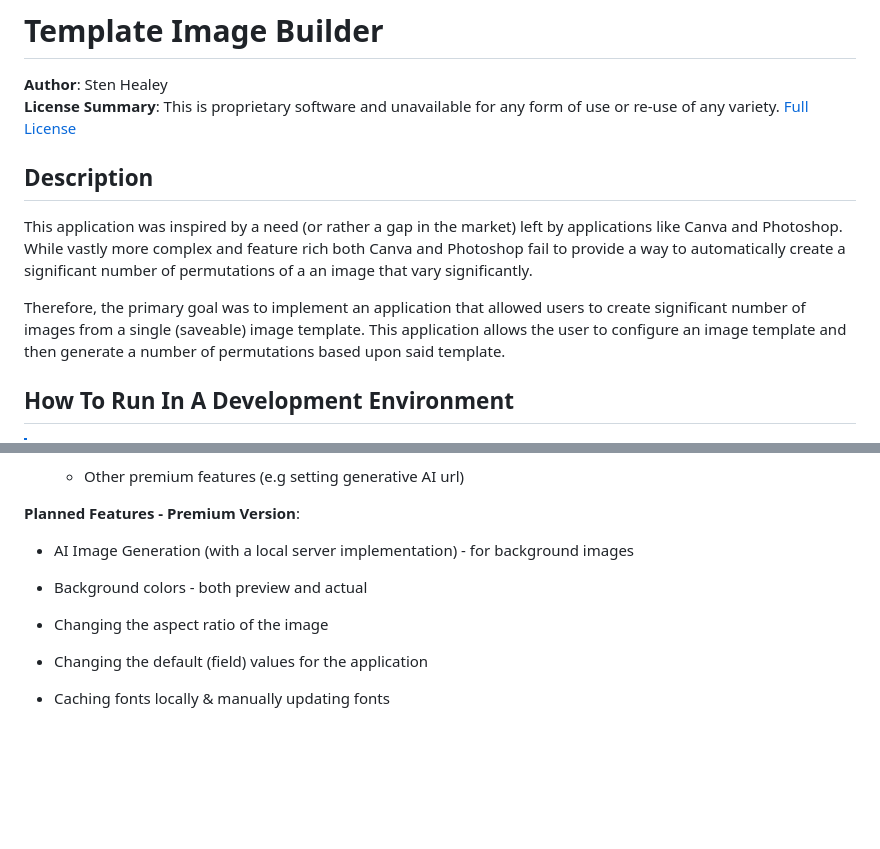
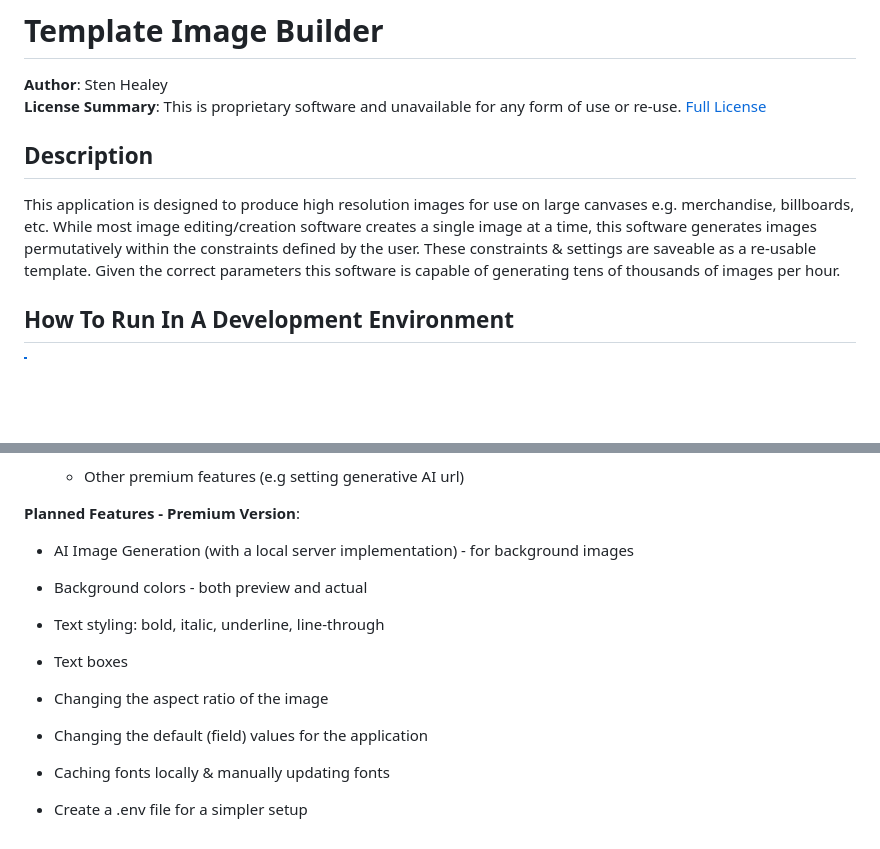
Before and after one commit to stendavidson/Template-Image-Builder, a Markdown page: README.md, 2 parts joined by grey strips. Rendered like a GitHub page; blank space fills up the shorter version.

Commit message:
Update README.md
Improving the description and planned features

```diff
--- a/README.md
+++ b/README.md
@@ -1,12 +1,10 @@
 # Template Image Builder
 
 **Author**: Sten Healey\
-**License Summary**: This is proprietary software and unavailable for any form of use or re-use of any variety. [Full License](LICENSE.txt)
+**License Summary**: This is proprietary software and unavailable for any form of use or re-use. [Full License](LICENSE.txt)
 
 ## Description
-This application was inspired by a need (or rather a gap in the market) left by applications like Canva and Photoshop. While vastly more complex and feature rich both Canva and Photoshop fail to provide a way to automatically create a significant number of permutations of a an image that vary significantly.
-
-Therefore, the primary goal was to implement an application that allowed users to create significant number of images from a single (saveable) image template. This application allows the user to  configure an image template and then generate a number of permutations based upon said template.
+This application is designed to produce high resolution images for use on large canvases e.g. merchandise, billboards, etc. While most image editing/creation software creates a single image at a time, this software generates images permutatively within the constraints defined by the user. These constraints & settings are saveable as a re-usable template. Given the correct parameters this software is capable of generating tens of thousands of images per hour.
 
 ## How To Run In A Development Environment
 > [!NOTE]
@@ -112,8 +110,14 @@ This version of the application is meant to act as an application pre-view. It i
 
 * Background colors - both preview and actual
 
+* Text styling: bold, italic, underline, line-through
+
+* Text boxes
+
 * Changing the aspect ratio of the image
 
 * Changing the default (field) values for the application
 
 * Caching fonts locally & manually updating fonts
+
+* Create a .env file for a simpler setup
```
